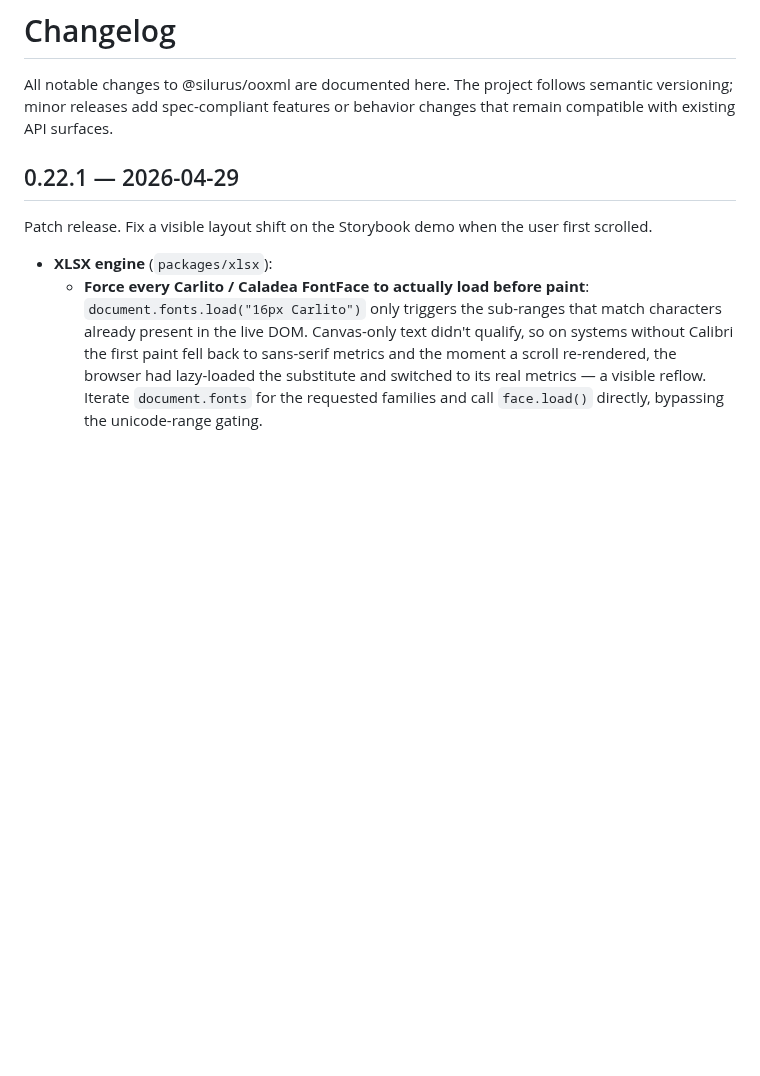
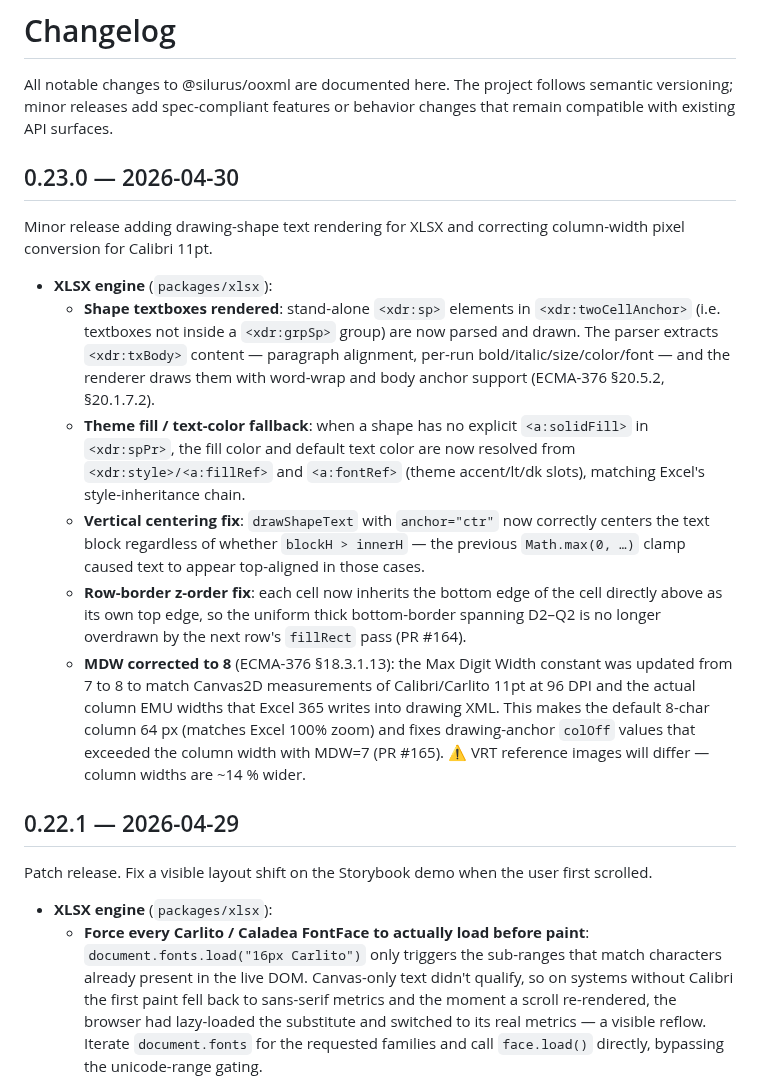
Before and after one commit to yukiyokotani/office-open-xml-viewer, a Markdown page: CHANGELOG.md, the part around the change. Rendered like a GitHub page; blank space fills up the shorter version.

Commit message:
chore(release): 0.23.0
- Bump version to 0.23.0 in all packages
- CHANGELOG: document shape textbox rendering, MDW fix, vertical centering fix, border z-order fix
- README: add 'Drawing shapes / text boxes (xdr:sp, xdr:txBody)' row to XLSX feature table
- README screenshots: refresh docs/images/{pptx,docx,xlsx}.png

Co-Authored-By: Claude Opus 4.7 <noreply@anthropic.com>

```diff
--- a/CHANGELOG.md
+++ b/CHANGELOG.md
@@ -3,6 +3,38 @@
 All notable changes to @silurus/ooxml are documented here. The project follows
 semantic versioning; minor releases add spec-compliant features or behavior
 changes that remain compatible with existing API surfaces.
+
+## 0.23.0 — 2026-04-30
+
+Minor release adding drawing-shape text rendering for XLSX and correcting
+column-width pixel conversion for Calibri 11pt.
+
+- **XLSX engine** (`packages/xlsx`):
+  - **Shape textboxes rendered**: stand-alone `<xdr:sp>` elements in
+    `<xdr:twoCellAnchor>` (i.e. textboxes not inside a `<xdr:grpSp>` group)
+    are now parsed and drawn. The parser extracts `<xdr:txBody>` content —
+    paragraph alignment, per-run bold/italic/size/color/font — and the
+    renderer draws them with word-wrap and body anchor support
+    (ECMA-376 §20.5.2, §20.1.7.2).
+  - **Theme fill / text-color fallback**: when a shape has no explicit
+    `<a:solidFill>` in `<xdr:spPr>`, the fill color and default text color
+    are now resolved from `<xdr:style>/<a:fillRef>` and `<a:fontRef>`
+    (theme accent/lt/dk slots), matching Excel's style-inheritance chain.
+  - **Vertical centering fix**: `drawShapeText` with `anchor="ctr"` now
+    correctly centers the text block regardless of whether `blockH > innerH`
+    — the previous `Math.max(0, …)` clamp caused text to appear
+    top-aligned in those cases.
+  - **Row-border z-order fix**: each cell now inherits the bottom edge of
+    the cell directly above as its own top edge, so the uniform thick
+    bottom-border spanning D2–Q2 is no longer overdrawn by the next row's
+    `fillRect` pass (PR #164).
+  - **MDW corrected to 8** (ECMA-376 §18.3.1.13): the Max Digit Width
+    constant was updated from 7 to 8 to match Canvas2D measurements of
+    Calibri/Carlito 11pt at 96 DPI and the actual column EMU widths that
+    Excel 365 writes into drawing XML. This makes the default 8-char column
+    64 px (matches Excel 100% zoom) and fixes drawing-anchor `colOff` values
+    that exceeded the column width with MDW=7 (PR #165).
+    ⚠ VRT reference images will differ — column widths are ~14 % wider.
 
 ## 0.22.1 — 2026-04-29
 
```
Also changed, not shown: README.md (+1 -0 lines), docs/images/docx.png, docs/images/xlsx.png, 7 other files.
